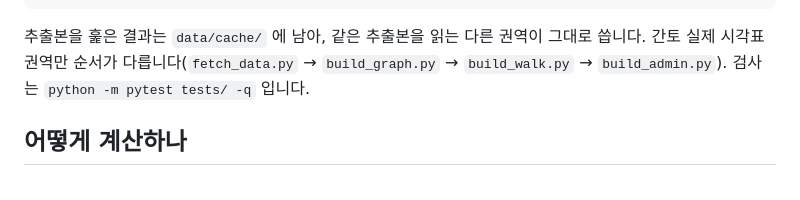
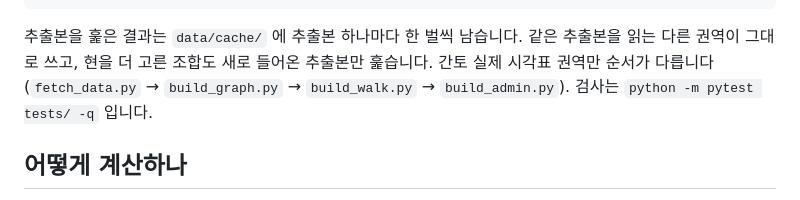
Before and after one commit to HuijuKim/rail-isochrone, a Markdown page: README.md, the part around the change. GitHub-like rendering.

````diff
--- a/README.md
+++ b/README.md
@@ -87,7 +87,9 @@ REGION=<권역> WALK_REUSE=1 python src/build_walk.py     # 역별 도보권
 python src/build_colors.py                   # 노선 색
 ```
 
-추출본을 훑은 결과는 `data/cache/` 에 남아, 같은 추출본을 읽는 다른 권역이 그대로 씁니다.
+추출본을 훑은 결과는 `data/cache/` 에 추출본 하나마다 한 벌씩 남습니다. 같은
+추출본을 읽는 다른 권역이 그대로 쓰고, 현을 더 고른 조합도 새로 들어온 추출본만
+훑습니다.
 간토 실제 시각표 권역만 순서가 다릅니다(`fetch_data.py` → `build_graph.py` →
 `build_walk.py` → `build_admin.py`). 검사는 `python -m pytest tests/ -q` 입니다.
 
````
Also changed, not shown: HANDOVER.md (+15 -7 lines).
